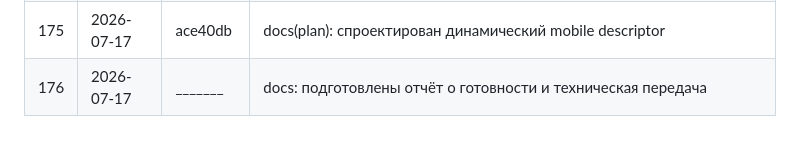
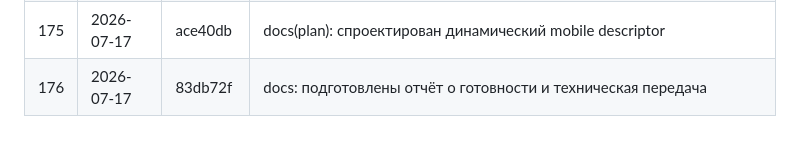
Before and after one commit to syb1v/perum, a Markdown page: docs/VERSIONS.md, the part around the change. Drawn GitHub-style.

Commit message:
docs(versions): закрыт хеш отчётов

```diff
--- a/docs/VERSIONS.md
+++ b/docs/VERSIONS.md
@@ -318,4 +318,4 @@ RBAC-матрица + тесты ядра (56 passed), isolation E2E (cross-scho
 | 173 | 2026-07-16 | e59d937 | feat(discovery): добавлено TTL-обновление tenant descriptor |
 | 174 | 2026-07-17 | e315144 | fix(mobile): descriptor preflight и атомарная ротация refresh token |
 | 175 | 2026-07-17 | ace40db | docs(plan): спроектирован динамический mobile descriptor |
-| 176 | 2026-07-17 | _______ | docs: подготовлены отчёт о готовности и техническая передача |
+| 176 | 2026-07-17 | 83db72f | docs: подготовлены отчёт о готовности и техническая передача |
```
